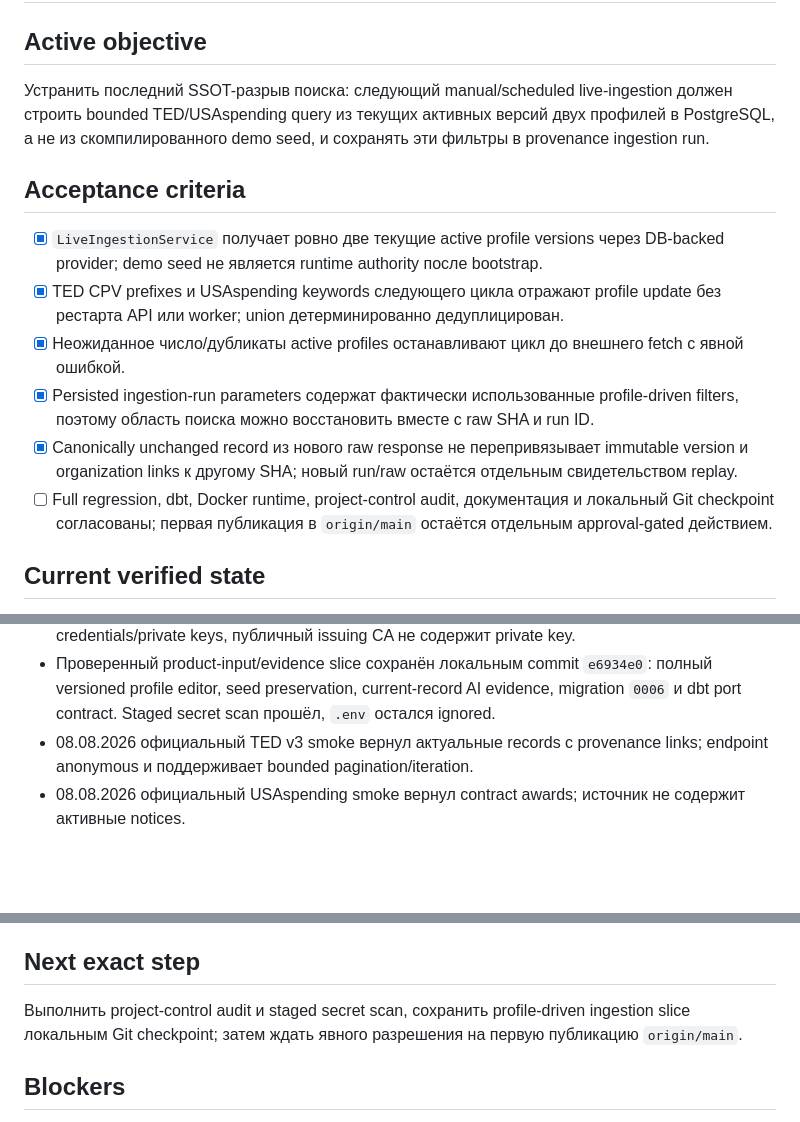
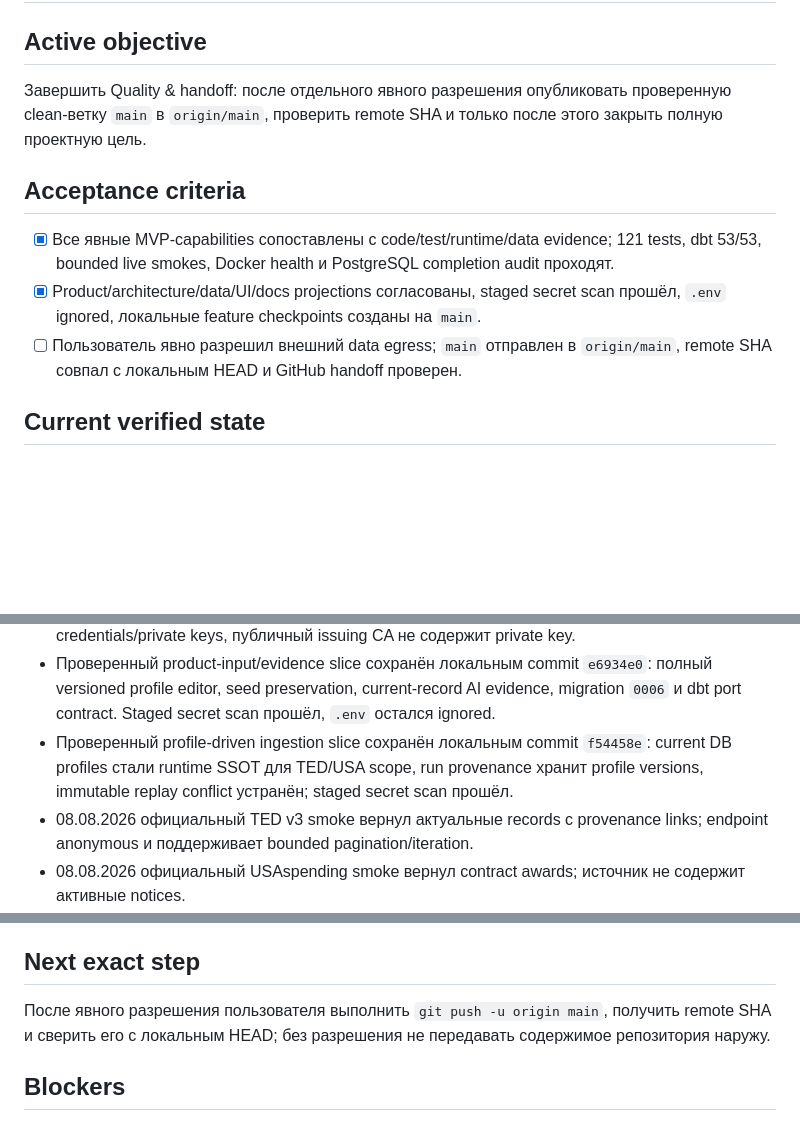
Before and after one commit to TBWTK/TenderPulse, a Markdown page: docs/STATE.md, 3 parts joined by grey strips. Drawn GitHub-style; blank space fills up the shorter version.

Commit message:
docs: record profile-driven handoff checkpoint

```diff
--- a/docs/STATE.md
+++ b/docs/STATE.md
@@ -9,23 +9,17 @@ updated: 2026-08-08
 
 ## Active objective
 
-Устранить последний SSOT-разрыв поиска: следующий manual/scheduled live-ingestion должен строить
-bounded TED/USAspending query из текущих активных версий двух профилей в PostgreSQL, а не из
-скомпилированного demo seed, и сохранять эти фильтры в provenance ingestion run.
+Завершить Quality & handoff: после отдельного явного разрешения опубликовать проверенную clean-ветку
+`main` в `origin/main`, проверить remote SHA и только после этого закрыть полную проектную цель.
 
 ## Acceptance criteria
 
-- [x] `LiveIngestionService` получает ровно две текущие active profile versions через DB-backed provider;
-  demo seed не является runtime authority после bootstrap.
-- [x] TED CPV prefixes и USAspending keywords следующего цикла отражают profile update без рестарта API
-  или worker; union детерминированно дедуплицирован.
-- [x] Неожиданное число/дубликаты active profiles останавливают цикл до внешнего fetch с явной ошибкой.
-- [x] Persisted ingestion-run parameters содержат фактически использованные profile-driven filters,
-  поэтому область поиска можно восстановить вместе с raw SHA и run ID.
-- [x] Canonically unchanged record из нового raw response не перепривязывает immutable version и
-  organization links к другому SHA; новый run/raw остаётся отдельным свидетельством replay.
-- [ ] Full regression, dbt, Docker runtime, project-control audit, документация и локальный Git checkpoint
-  согласованы; первая публикация в `origin/main` остаётся отдельным approval-gated действием.
+- [x] Все явные MVP-capabilities сопоставлены с code/test/runtime/data evidence; 121 tests, dbt 53/53,
+  bounded live smokes, Docker health и PostgreSQL completion audit проходят.
+- [x] Product/architecture/data/UI/docs projections согласованы, staged secret scan прошёл, `.env`
+  ignored, локальные feature checkpoints созданы на `main`.
+- [ ] Пользователь явно разрешил внешний data egress; `main` отправлен в `origin/main`, remote SHA совпал
+  с локальным HEAD и GitHub handoff проверен.
 
 ## Current verified state
 
@@ -85,6 +79,9 @@ bounded TED/USAspending query из текущих активных версий
 - Проверенный product-input/evidence slice сохранён локальным commit `e6934e0`: полный versioned profile
   editor, seed preservation, current-record AI evidence, migration `0006` и dbt port contract. Staged
   secret scan прошёл, `.env` остался ignored.
+- Проверенный profile-driven ingestion slice сохранён локальным commit `f54458e`: current DB profiles
+  стали runtime SSOT для TED/USA scope, run provenance хранит profile versions, immutable replay conflict
+  устранён; staged secret scan прошёл.
 - 08.08.2026 официальный TED v3 smoke вернул актуальные records с provenance links; endpoint
   anonymous и поддерживает bounded pagination/iteration.
 - 08.08.2026 официальный USAspending smoke вернул contract awards; источник не содержит активные notices.
@@ -125,8 +122,8 @@ bounded TED/USAspending query из текущих активных версий
 
 ## Next exact step
 
-Выполнить project-control audit и staged secret scan, сохранить profile-driven ingestion slice локальным
-Git checkpoint; затем ждать явного разрешения на первую публикацию `origin/main`.
+После явного разрешения пользователя выполнить `git push -u origin main`, получить remote SHA и сверить
+его с локальным HEAD; без разрешения не передавать содержимое репозитория наружу.
 
 ## Blockers
 
```
